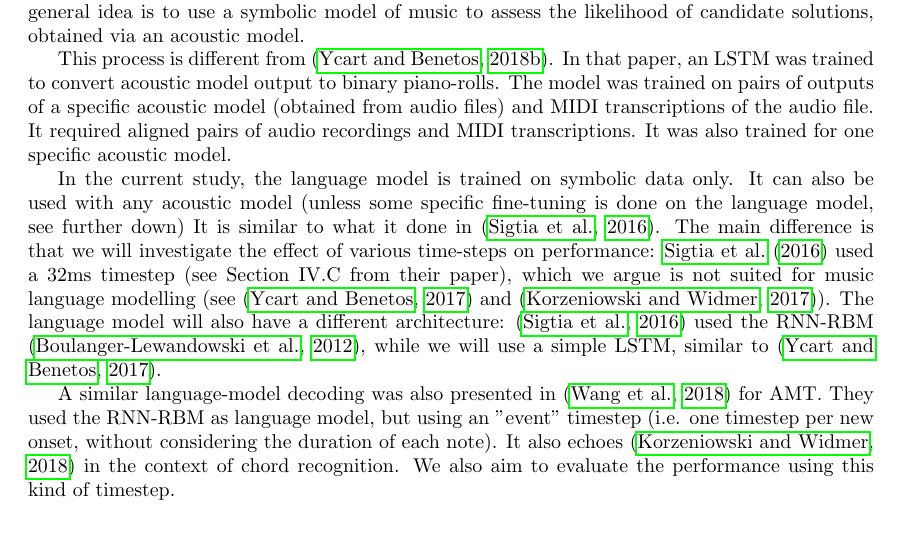
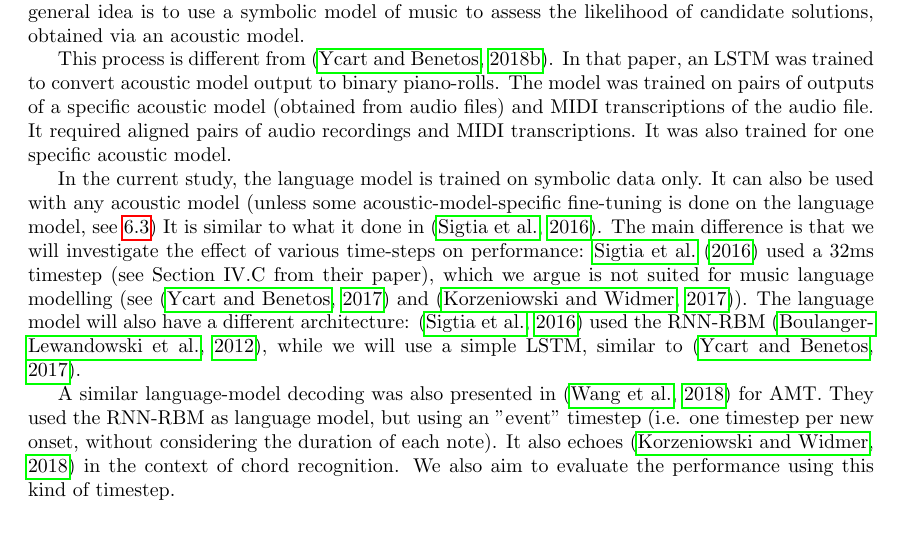
Before and after one commit to adrienycart/MLM_decoding, a LaTeX document (paper/roadmap/roadmap.tex): part of page 1 of 5, cut so that both start at the same text. Compiled offline with pdfLaTeX.

Commit message:
small correction

```diff
--- a/paper/roadmap/roadmap.tex
+++ b/paper/roadmap/roadmap.tex
@@ -26,7 +26,7 @@ It required aligned pairs of audio recordings and MIDI transcriptions.
 It was also trained for one specific acoustic model.
 
 In the current study, the language model is trained on symbolic data only.
-It can also be used with any acoustic model (unless some specific fine-tuning is done on the language model, see further down)
+It can also be used with any acoustic model (unless some acoustic-model-specific fine-tuning is done on the language model, see \ref{sec:schedsamp})
 It is similar to what it done in \citep{sigtia2016end}.
 The main difference is that we will investigate the effect of various time-steps on performance:
  \cite{sigtia2016end} used a 32ms timestep (see Section IV.C from their paper), which we argue is not suited for music language modelling (see \citep{Ycart2017} and \citep{Korzeniowski2017}).
```
